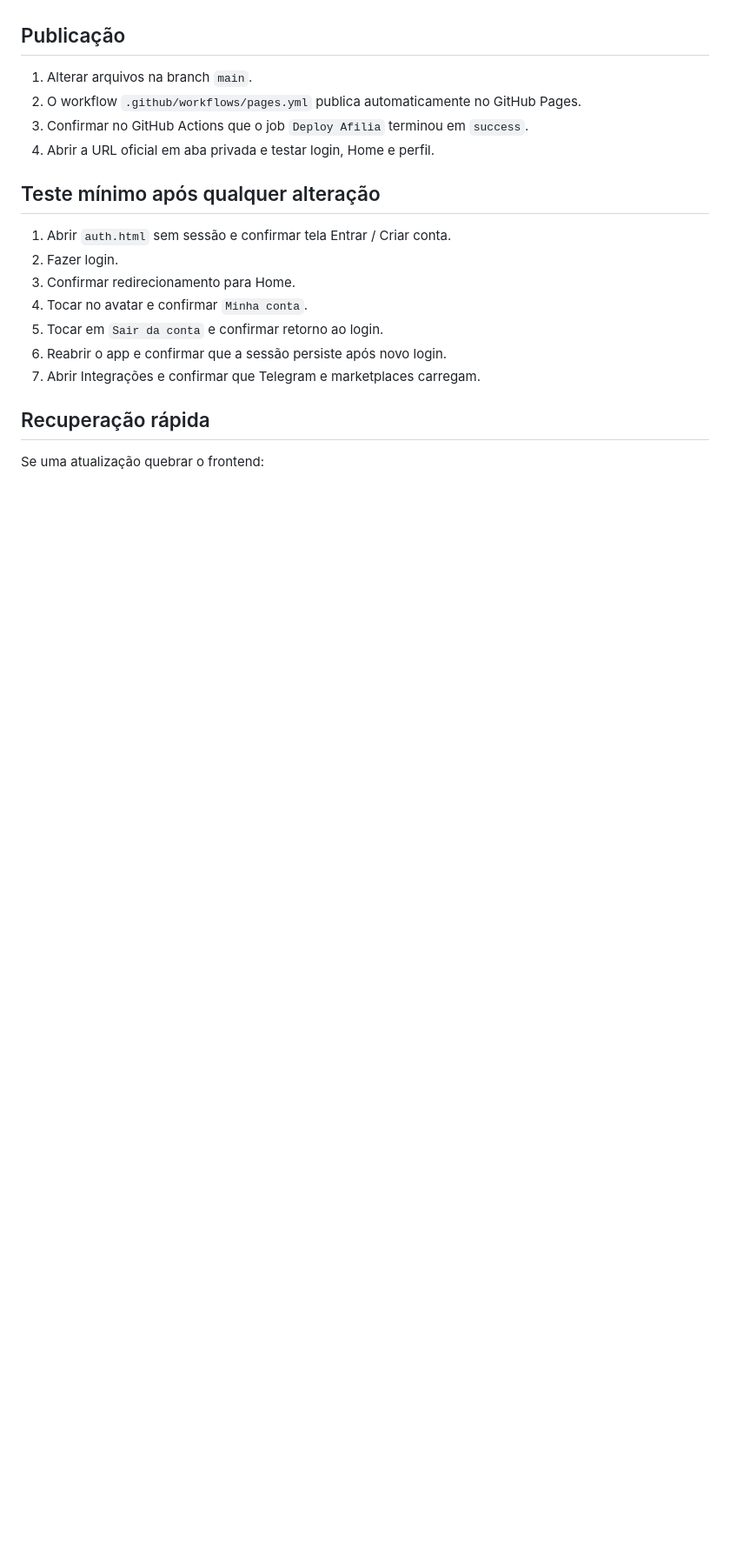
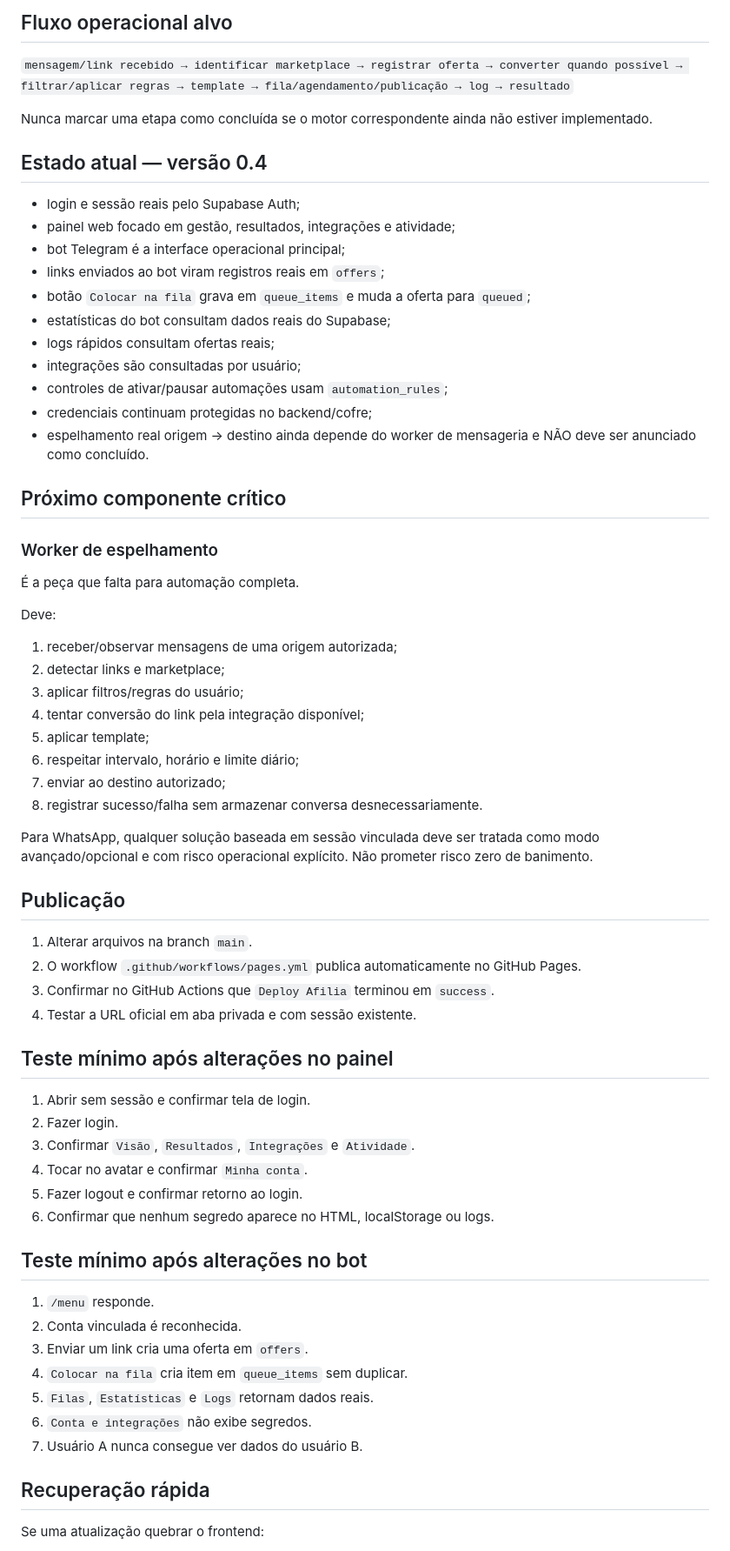
Before and after one commit to thiagoro1998-star/afilia-app, a Markdown page: OPERATIONS.md, the part around one of its changes. Shown at 87% size. Rendered like a GitHub page; blank space fills up the shorter version.

```diff
--- a/OPERATIONS.md
+++ b/OPERATIONS.md
@@ -18,20 +64,67 @@ O repositório GitHub é a única fonte de verdade do frontend. Não manter vers
+## Fluxo operacional alvo
+
+`mensagem/link recebido → identificar marketplace → registrar oferta → converter quando possível → filtrar/aplicar regras → template → fila/agendamento/publicação → log → resultado`
+
+Nunca marcar uma etapa como concluída se o motor correspondente ainda não estiver implementado.
+
+## Estado atual — versão 0.4
+
+- login e sessão reais pelo Supabase Auth;
+- painel web focado em gestão, resultados, integrações e atividade;
+- bot Telegram é a interface operacional principal;
+- links enviados ao bot viram registros reais em `offers`;
+- botão `Colocar na fila` grava em `queue_items` e muda a oferta para `queued`;
+- estatísticas do bot consultam dados reais do Supabase;
+- logs rápidos consultam ofertas reais;
+- integrações são consultadas por usuário;
+- controles de ativar/pausar automações usam `automation_rules`;
+- credenciais continuam protegidas no backend/cofre;
+- espelhamento real origem → destino ainda depende do worker de mensageria e NÃO deve ser anunciado como concluído.
+
+## Próximo componente crítico
+
+### Worker de espelhamento
+
+É a peça que falta para automação completa.
+
+Deve:
+
+1. receber/observar mensagens de uma origem autorizada;
+2. detectar links e marketplace;
+3. aplicar filtros/regras do usuário;
+4. tentar conversão do link pela integração disponível;
+5. aplicar template;
+6. respeitar intervalo, horário e limite diário;
+7. enviar ao destino autorizado;
+8. registrar sucesso/falha sem armazenar conversa desnecessariamente.
+
+Para WhatsApp, qualquer solução baseada em sessão vinculada deve ser tratada como modo avançado/opcional e com risco operacional explícito. Não prometer risco zero de banimento.
 
 ## Publicação
 
 1. Alterar arquivos na branch `main`.
 2. O workflow `.github/workflows/pages.yml` publica automaticamente no GitHub Pages.
-3. Confirmar no GitHub Actions que o job `Deploy Afilia` terminou em `success`.
-4. Abrir a URL oficial em aba privada e testar login, Home e perfil.
+3. Confirmar no GitHub Actions que `Deploy Afilia` terminou em `success`.
+4. Testar a URL oficial em aba privada e com sessão existente.
 
-## Teste mínimo após qualquer alteração
+## Teste mínimo após alterações no painel
 
-1. Abrir `auth.html` sem sessão e confirmar tela Entrar / Criar conta.
+1. Abrir sem sessão e confirmar tela de login.
 2. Fazer login.
-3. Confirmar redirecionamento para Home.
+3. Confirmar `Visão`, `Resultados`, `Integrações` e `Atividade`.
 4. Tocar no avatar e confirmar `Minha conta`.
-5. Tocar em `Sair da conta` e confirmar retorno ao login.
-6. Reabrir o app e confirmar que a sessão persiste após novo login.
-7. Abrir Integrações e confirmar que Telegram e marketplaces carregam.
+5. Fazer logout e confirmar retorno ao login.
+6. Confirmar que nenhum segredo aparece no HTML, localStorage ou logs.
+
+## Teste mínimo após alterações no bot
+
+1. `/menu` responde.
+2. Conta vinculada é reconhecida.
+3. Enviar um link cria uma oferta em `offers`.
+4. `Colocar na fila` cria item em `queue_items` sem duplicar.
+5. `Filas`, `Estatísticas` e `Logs` retornam dados reais.
+6. `Conta e integrações` não exibe segredos.
+7. Usuário A nunca consegue ver dados do usuário B.
 
 ## Recuperação rápida
 
```
Also changed, not shown: other parts of OPERATIONS.md (+82 -40 lines).
